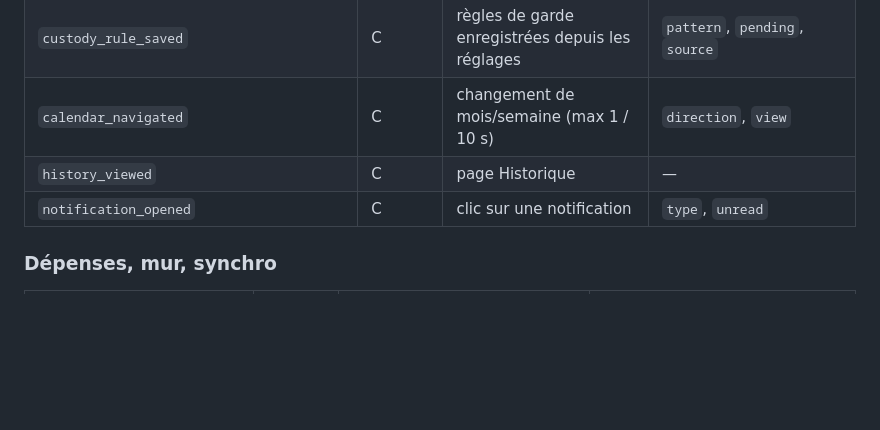
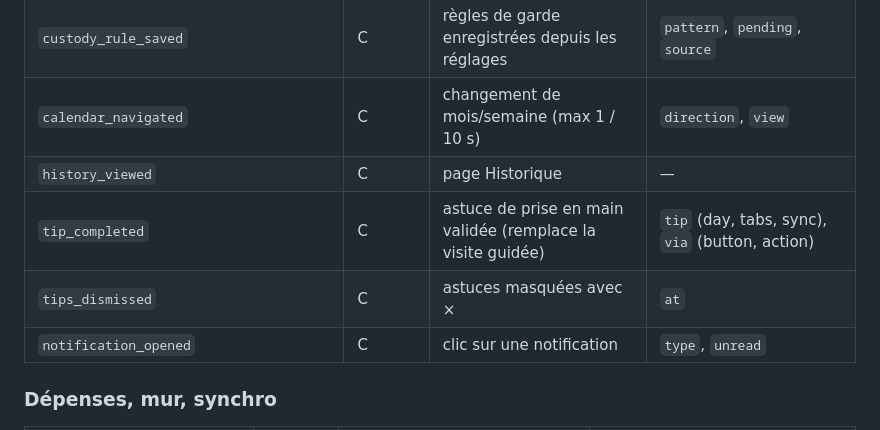
Before and after one commit to jaimai/alternly, a Markdown page: docs/analytics.md, the part around the change. Rendered like a GitHub page; blank space fills up the shorter version.

Commit message:
docs(analytics): tip_completed / tips_dismissed
Co-Authored-By: Claude Opus 5.5 <noreply@anthropic.com>
Claude-Session: https://claude.ai/code/session_01Fmxfwxghqw2TFdyGmtkM65

```diff
--- a/docs/analytics.md
+++ b/docs/analytics.md
@@ -183,6 +183,8 @@ consentement). PostHog renseigne aussi `$initial_utm_*` sur la personne après c
 | `custody_rule_saved` | C | règles de garde enregistrées depuis les réglages | `pattern`, `pending`, `source` |
 | `calendar_navigated` | C | changement de mois/semaine (max 1 / 10 s) | `direction`, `view` |
 | `history_viewed` | C | page Historique | — |
+| `tip_completed` | C | astuce de prise en main validée (remplace la visite guidée) | `tip` (day, tabs, sync), `via` (button, action) |
+| `tips_dismissed` | C | astuces masquées avec × | `at` |
 | `notification_opened` | C | clic sur une notification | `type`, `unread` |
 
 ### Dépenses, mur, synchro
```
